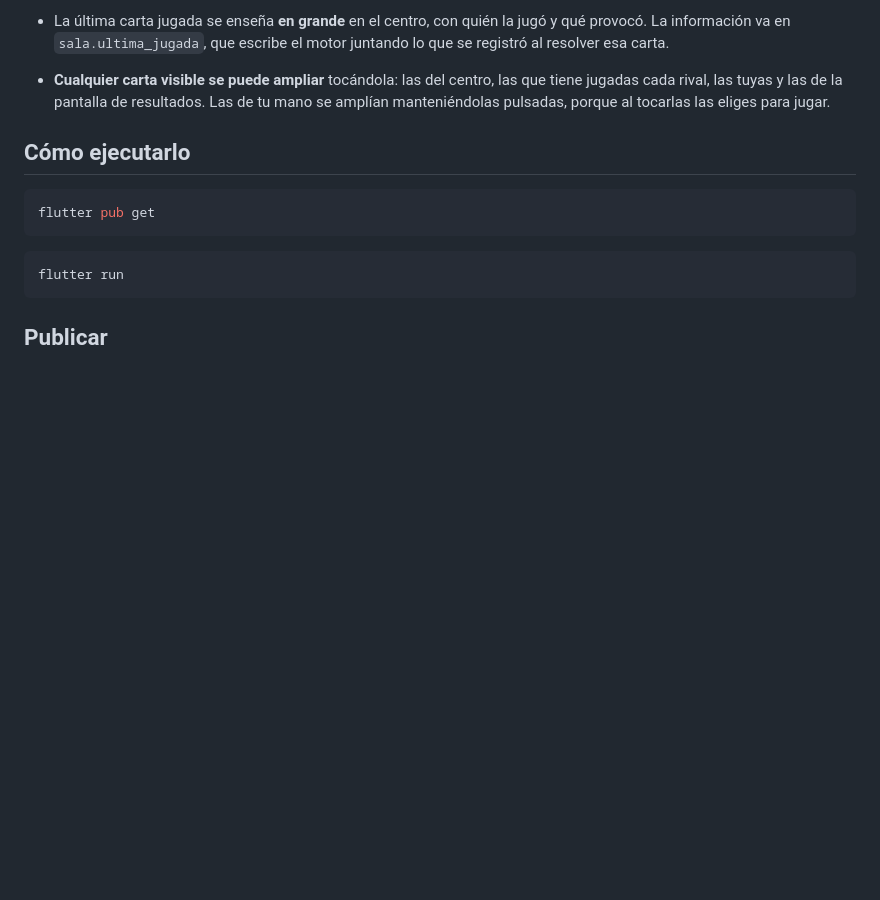
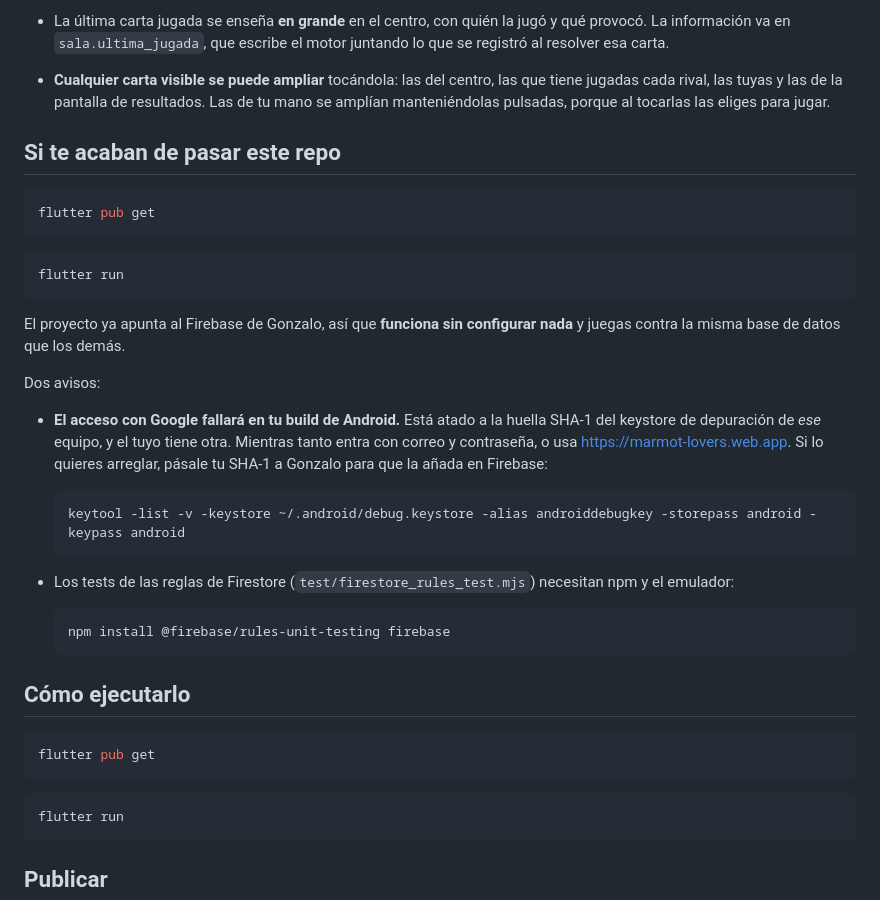
Before and after one commit to GonzaloAgudo/marmot_lovers, a Markdown page: README.md, the part around the change. Rendered like a GitHub page; blank space fills up the shorter version.

Commit message:
README: como arrancar si te pasan el repo
Incluye el aviso de que el acceso con Google no funcionara en la build de
Android de otra persona, porque la SHA-1 registrada es la del keystore de
depuracion del equipo original.

Co-Authored-By: Claude Opus 5 <noreply@anthropic.com>

````diff
--- a/README.md
+++ b/README.md
@@ -110,6 +110,38 @@ de la barra superior y la elección se recuerda.
   que tiene jugadas cada rival, las tuyas y las de la pantalla de resultados.
   Las de tu mano se amplían manteniéndolas pulsadas, porque al tocarlas las
   eliges para jugar.
+
+## Si te acaban de pasar este repo
+
+```bash
+flutter pub get
+```
+
+```bash
+flutter run
+```
+
+El proyecto ya apunta al Firebase de Gonzalo, así que **funciona sin
+configurar nada** y juegas contra la misma base de datos que los demás.
+
+Dos avisos:
+
+- **El acceso con Google fallará en tu build de Android.** Está atado a la
+  huella SHA-1 del keystore de depuración de *ese* equipo, y el tuyo tiene
+  otra. Mientras tanto entra con correo y contraseña, o usa
+  https://marmot-lovers.web.app. Si lo quieres arreglar, pásale tu SHA-1 a
+  Gonzalo para que la añada en Firebase:
+
+  ```bash
+  keytool -list -v -keystore ~/.android/debug.keystore -alias androiddebugkey -storepass android -keypass android
+  ```
+
+- Los tests de las reglas de Firestore (`test/firestore_rules_test.mjs`)
+  necesitan npm y el emulador:
+
+  ```bash
+  npm install @firebase/rules-unit-testing firebase
+  ```
 
 ## Cómo ejecutarlo
 
````
